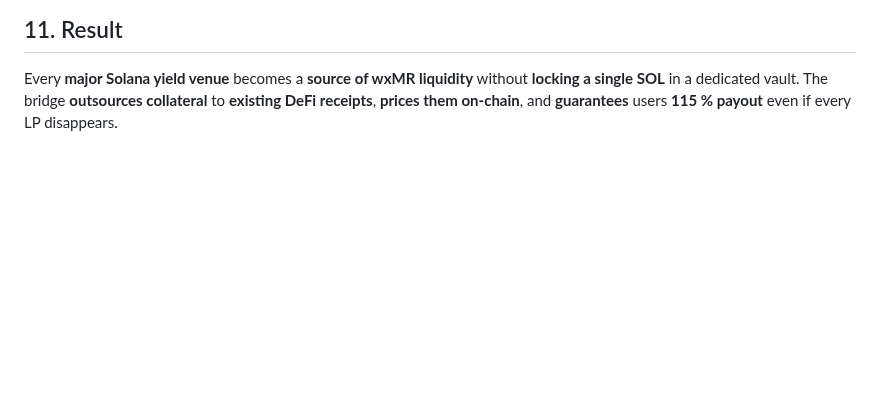
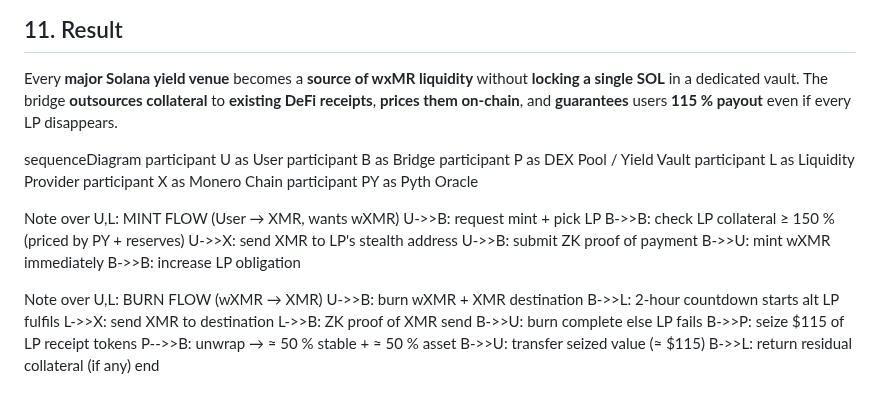
Before and after one commit to madschristensen99/fungerbil, a Markdown page: SYNTHWRAP.md, the part around the change. GitHub-like rendering; blank space fills up the shorter version.

Commit message:
Document mint and burn flows for wXMR
Added sequence diagram for mint and burn flows of wXMR.

```diff
--- a/SYNTHWRAP.md
+++ b/SYNTHWRAP.md
@@ -110,3 +110,33 @@
 
 ## 11.  Result
 Every **major Solana yield venue** becomes a **source of wxMR liquidity** without **locking a single SOL** in a dedicated vault. The bridge **outsources collateral** to **existing DeFi receipts**, **prices them on-chain**, and **guarantees** users **115 % payout** even if every LP disappears.
+
+sequenceDiagram
+  participant U as User
+  participant B as Bridge
+  participant P as DEX Pool / Yield Vault
+  participant L as Liquidity Provider
+  participant X as Monero Chain
+  participant PY as Pyth Oracle
+
+  Note over U,L: MINT FLOW (User → XMR, wants wXMR)
+  U->>B: request mint + pick LP
+  B->>B: check LP collateral ≥ 150 % (priced by PY + reserves)
+  U->>X: send XMR to LP's stealth address
+  U->>B: submit ZK proof of payment
+  B->>U: mint wXMR immediately
+  B->>B: increase LP obligation
+
+  Note over U,L: BURN FLOW (wXMR → XMR)
+  U->>B: burn wXMR + XMR destination
+  B->>L: 2-hour countdown starts
+  alt LP fulfils
+    L->>X: send XMR to destination
+    L->>B: ZK proof of XMR send
+    B->>U: burn complete
+  else LP fails
+    B->>P: seize $115 of LP receipt tokens
+    P-->>B: unwrap → ≈ 50 % stable + ≈ 50 % asset
+    B->>U: transfer seized value (≈ $115)
+    B->>L: return residual collateral (if any)
+  end
```
